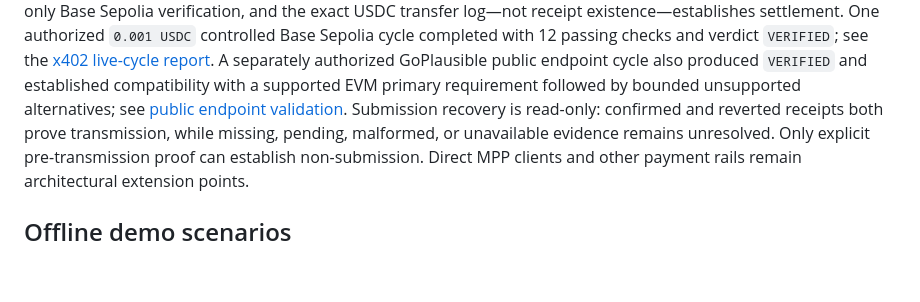
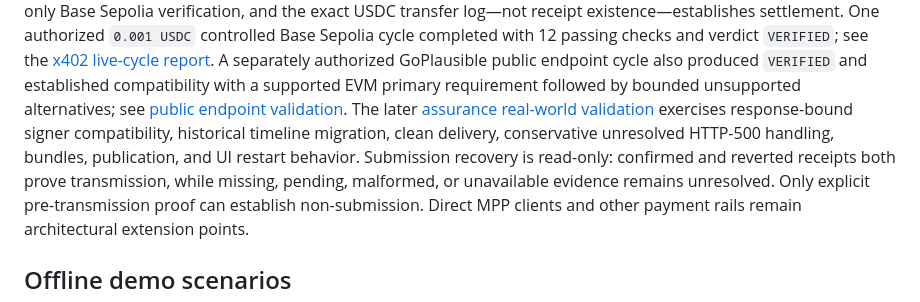
Before and after one commit to ibrahim1023/SettleDiff, a Markdown page: README.md, the part around the change. GitHub-like rendering; blank space fills up the shorter version.

Commit message:
docs: record assurance live validation
Generated with [Devin](https://devin.ai)

Co-Authored-By: Devin <158243242+devin-ai-integration[bot]@users.noreply.github.com>

```diff
--- a/README.md
+++ b/README.md
@@ -174,8 +174,11 @@ Base Sepolia cycle completed with 12 passing checks and verdict `VERIFIED`; see
 [x402 live-cycle report](docs/testing/x402-live-cycle.md). A separately authorized
 GoPlausible public endpoint cycle also produced `VERIFIED` and established compatibility
 with a supported EVM primary requirement followed by bounded unsupported alternatives;
-see [public endpoint validation](docs/testing/x402-public-endpoint-validation.md). Submission recovery is
-read-only: confirmed and reverted receipts both prove transmission, while missing,
+see [public endpoint validation](docs/testing/x402-public-endpoint-validation.md). The later
+[assurance real-world validation](docs/testing/assurance-real-world-validation-2026-09-22.md)
+exercises response-bound signer compatibility, historical timeline migration, clean delivery,
+conservative unresolved HTTP-500 handling, bundles, publication, and UI restart behavior.
+Submission recovery is read-only: confirmed and reverted receipts both prove transmission, while missing,
 pending, malformed, or unavailable evidence remains unresolved. Only explicit
 pre-transmission proof can establish non-submission. Direct MPP clients and other payment rails remain
 architectural extension points.
```
Also changed, not shown: docs/testing/assurance-real-world-validation-2026-09-22.md (added, +123 -0 lines), docs/testing/strategy.md (+1 -1 lines).
